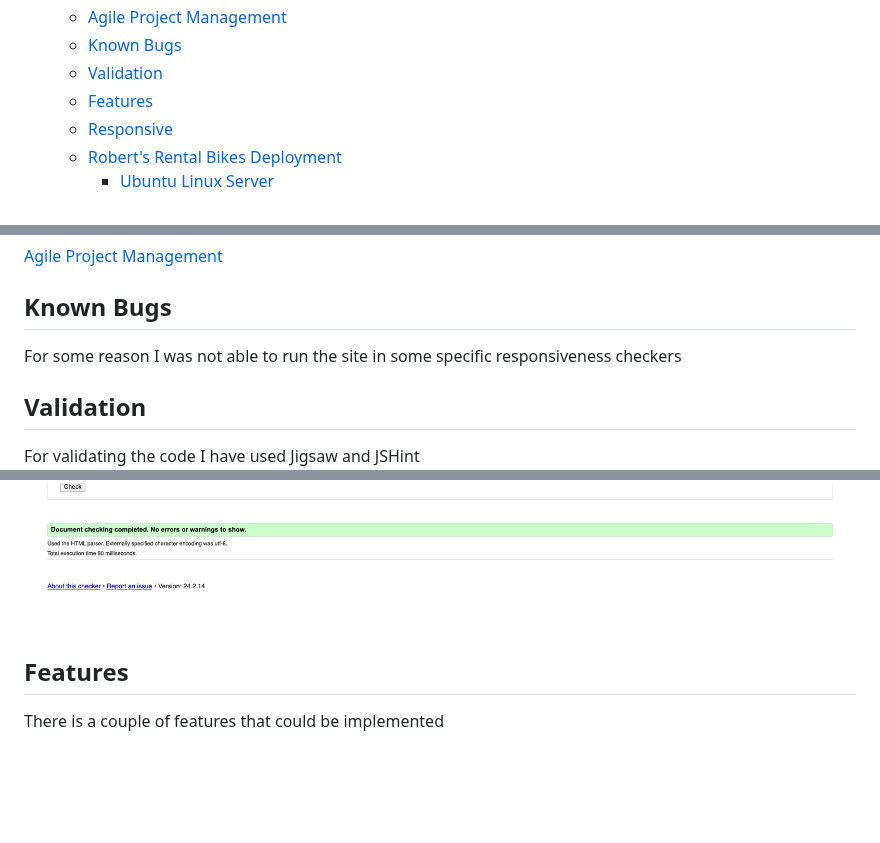
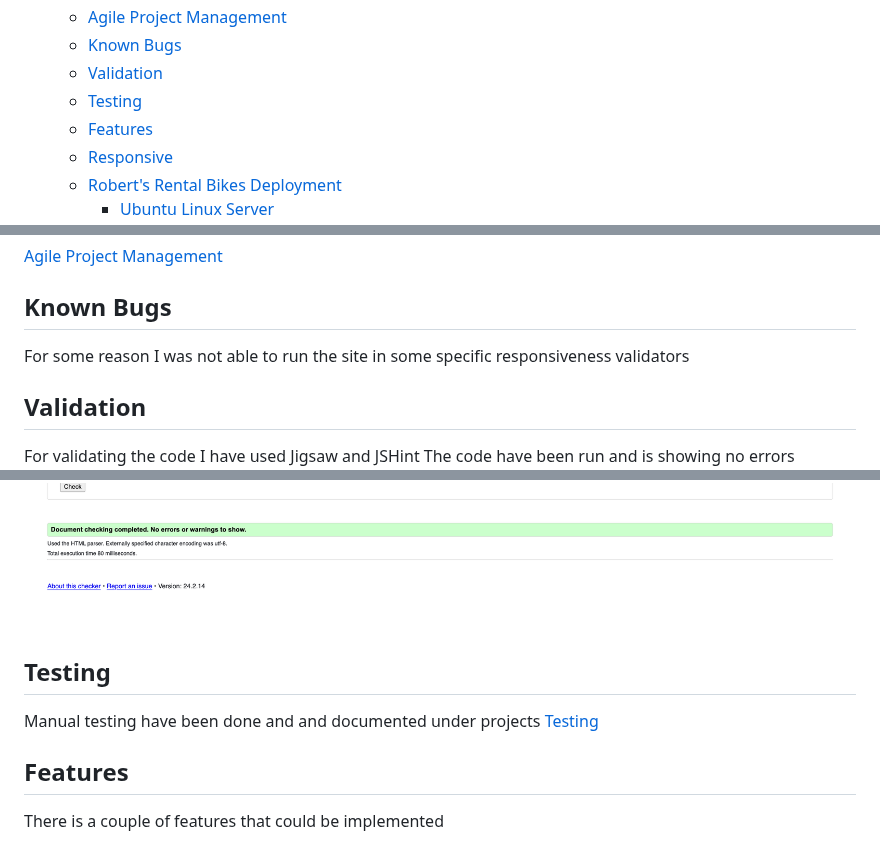
Before and after one commit to Code-Institute-Submissions/Gomsur-roberts-bike-rentals, a Markdown page: readme.md, 3 parts joined by grey strips. Rendered like a GitHub page; blank space fills up the shorter version.

Commit message:
Added testing phase link to readme file

```diff
--- a/readme.md
+++ b/readme.md
@@ -45,6 +45,7 @@ Click the link below to access Robert's Bike Rentals and the bike collection.
   * [Agile Project Management](#agile-project-management)
   * [Known Bugs](#known-bugs)
   * [Validation](#validation)
+  * [Testing](#testing)
   * [Features](#features)
   * [Responsive](#responsive)
   * [Robert's Rental Bikes Deployment](#robert-s-rental-bikes-deployment)
@@ -275,13 +276,19 @@ Click the link below to view the agile board.
 
 ## Known Bugs
 
-For some reason I was not able to run the site in some specific responsiveness checkers
+For some reason I was not able to run the site in some specific responsiveness validators
 
 ## Validation
 
 For validating the code I have used Jigsaw and JSHint
+The code have been run and is showing no errors
 ![CSS](/docs/screenshots/css-validator.png)
 ![HTML](/docs/screenshots/html%20validator.png)
+
+## Testing
+
+Manual testing have been done and and documented under projects
+[Testing](https://github.com/users/Gomsur/projects/9)
 
 
 ## Features
```
